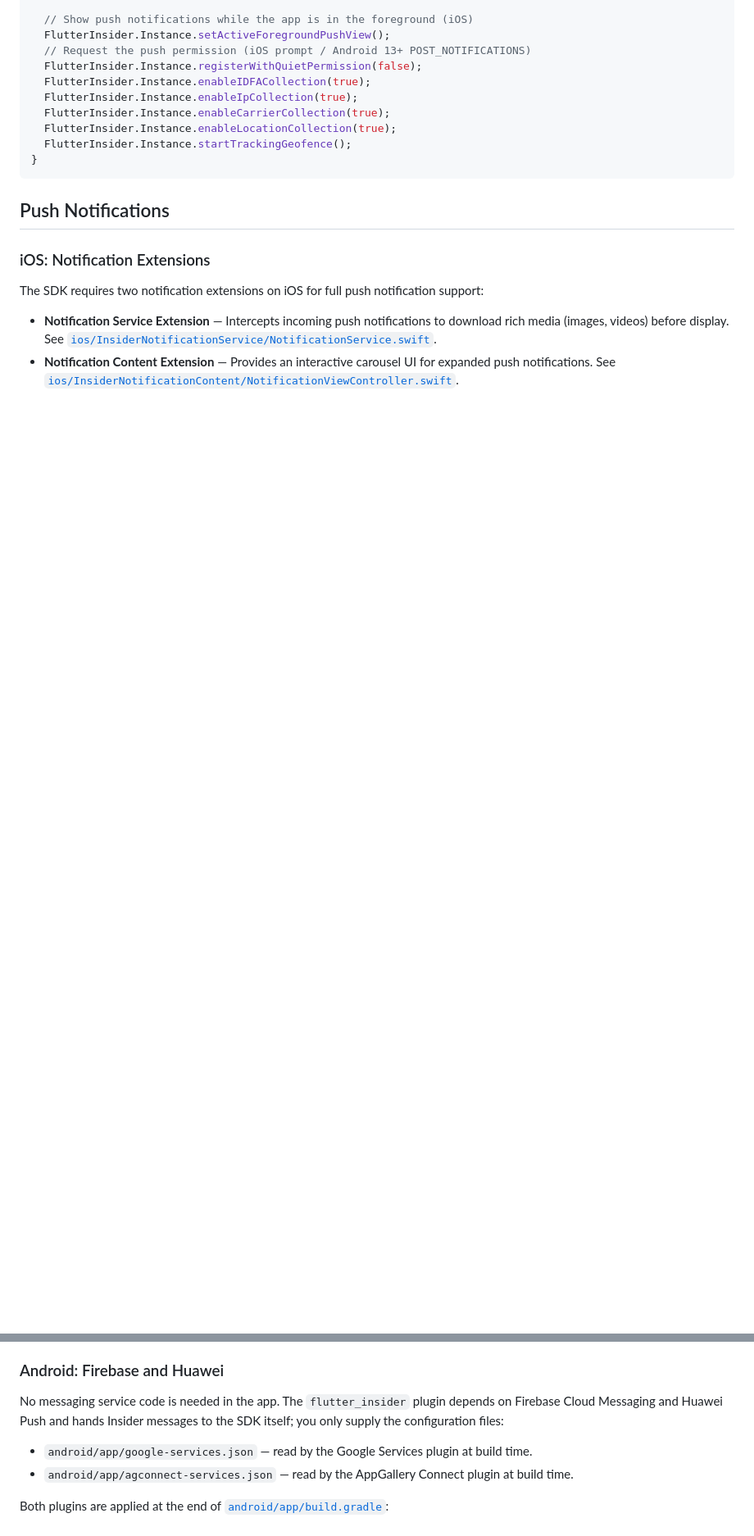
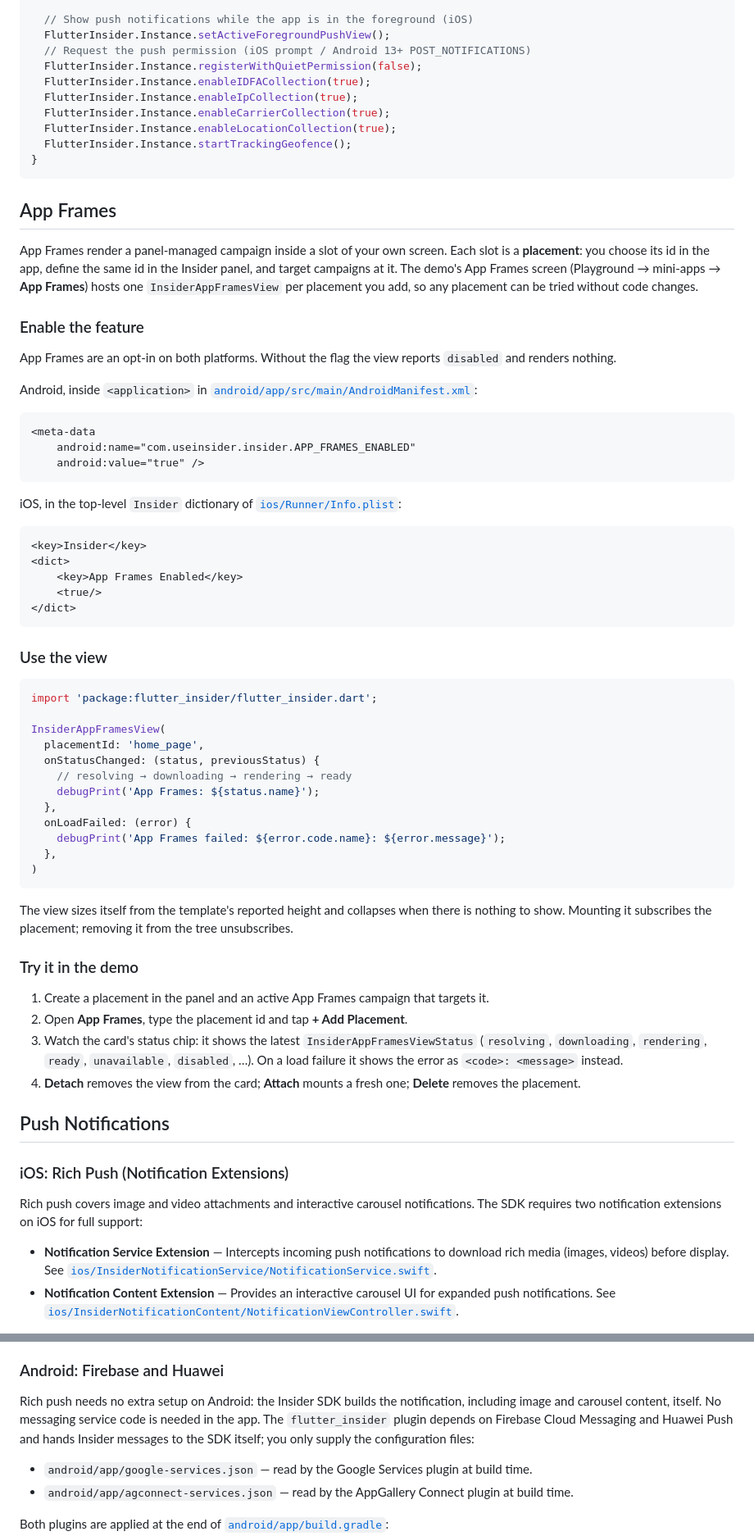
Before and after one commit to useinsider/FlutterDemo, a Markdown page: README.md, 2 parts joined by grey strips. Shown at 82% size. Rendered like a GitHub page; blank space fills up the shorter version.

````diff
--- a/README.md
+++ b/README.md
@@ -271,11 +294,63 @@ Future initInsider() async {
 }
 ```
 
+## App Frames
+
+App Frames render a panel-managed campaign inside a slot of your own screen. Each slot is a **placement**: you choose its id in the app, define the same id in the Insider panel, and target campaigns at it. The demo's App Frames screen (Playground → mini-apps → **App Frames**) hosts one `InsiderAppFramesView` per placement you add, so any placement can be tried without code changes.
+
+### Enable the feature
+
+App Frames are an opt-in on both platforms. Without the flag the view reports `disabled` and renders nothing.
+
+Android, inside `<application>` in [`android/app/src/main/AndroidManifest.xml`](android/app/src/main/AndroidManifest.xml):
+
+```xml
+<meta-data
+    android:name="com.useinsider.insider.APP_FRAMES_ENABLED"
+    android:value="true" />
+```
+
+iOS, in the top-level `Insider` dictionary of [`ios/Runner/Info.plist`](ios/Runner/Info.plist):
+
+```xml
+<key>Insider</key>
+<dict>
+    <key>App Frames Enabled</key>
+    <true/>
+</dict>
+```
+
+### Use the view
+
+```dart
+import 'package:flutter_insider/flutter_insider.dart';
+
+InsiderAppFramesView(
+  placementId: 'home_page',
+  onStatusChanged: (status, previousStatus) {
+    // resolving → downloading → rendering → ready
+    debugPrint('App Frames: ${status.name}');
+  },
+  onLoadFailed: (error) {
+    debugPrint('App Frames failed: ${error.code.name}: ${error.message}');
+  },
+)
+```
+
+The view sizes itself from the template's reported height and collapses when there is nothing to show. Mounting it subscribes the placement; removing it from the tree unsubscribes.
+
+### Try it in the demo
+
+1. Create a placement in the panel and an active App Frames campaign that targets it.
+2. Open **App Frames**, type the placement id and tap **+ Add Placement**.
+3. Watch the card's status chip: it shows the latest `InsiderAppFramesViewStatus` (`resolving`, `downloading`, `rendering`, `ready`, `unavailable`, `disabled`, …). On a load failure it shows the error as `<code>: <message>` instead.
+4. **Detach** removes the view from the card; **Attach** mounts a fresh one; **Delete** removes the placement.
+
 ## Push Notifications
 
-### iOS: Notification Extensions
+### iOS: Rich Push (Notification Extensions)
 
-The SDK requires two notification extensions on iOS for full push notification support:
+Rich push covers image and video attachments and interactive carousel notifications. The SDK requires two notification extensions on iOS for full support:
 
 - **Notification Service Extension** — Intercepts incoming push notifications to download rich media (images, videos) before display. See [`ios/InsiderNotificationService/NotificationService.swift`](ios/InsiderNotificationService/NotificationService.swift).
 - **Notification Content Extension** — Provides an interactive carousel UI for expanded push notifications. See [`ios/InsiderNotificationContent/NotificationViewController.swift`](ios/InsiderNotificationContent/NotificationViewController.swift).
@@ -311,7 +403,7 @@ The storyboard references `NotificationViewController` without a module. The Swi
 
 ### Android: Firebase and Huawei
 
-No messaging service code is needed in the app. The `flutter_insider` plugin depends on Firebase Cloud Messaging and Huawei Push and hands Insider messages to the SDK itself; you only supply the configuration files:
+Rich push needs no extra setup on Android: the Insider SDK builds the notification, including image and carousel content, itself. No messaging service code is needed in the app. The `flutter_insider` plugin depends on Firebase Cloud Messaging and Huawei Push and hands Insider messages to the SDK itself; you only supply the configuration files:
 
 - `android/app/google-services.json` — read by the Google Services plugin at build time.
 - `android/app/agconnect-services.json` — read by the AppGallery Connect plugin at build time.
````
Also changed, not shown: other parts of README.md (+45 -5 lines).
